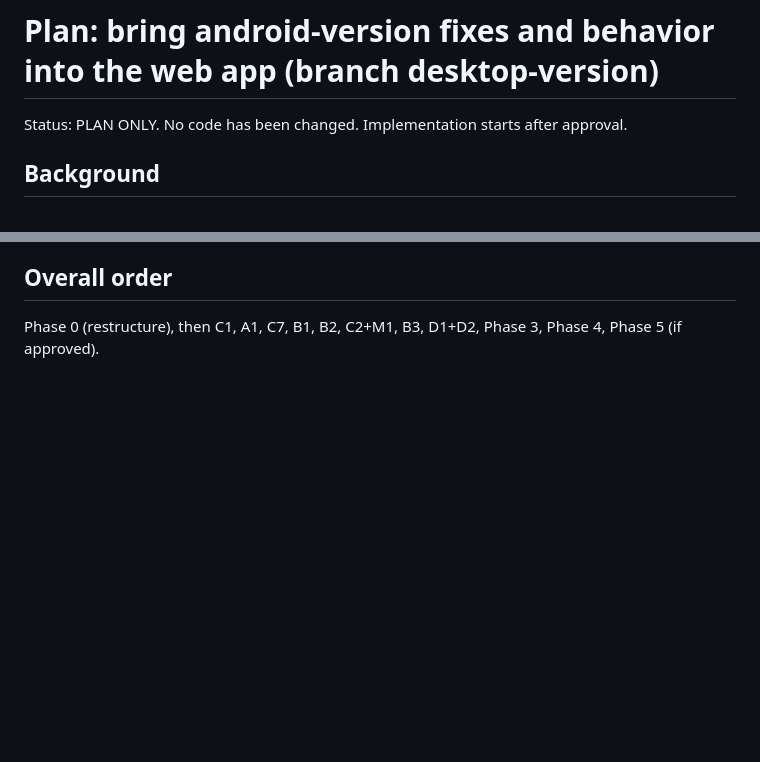
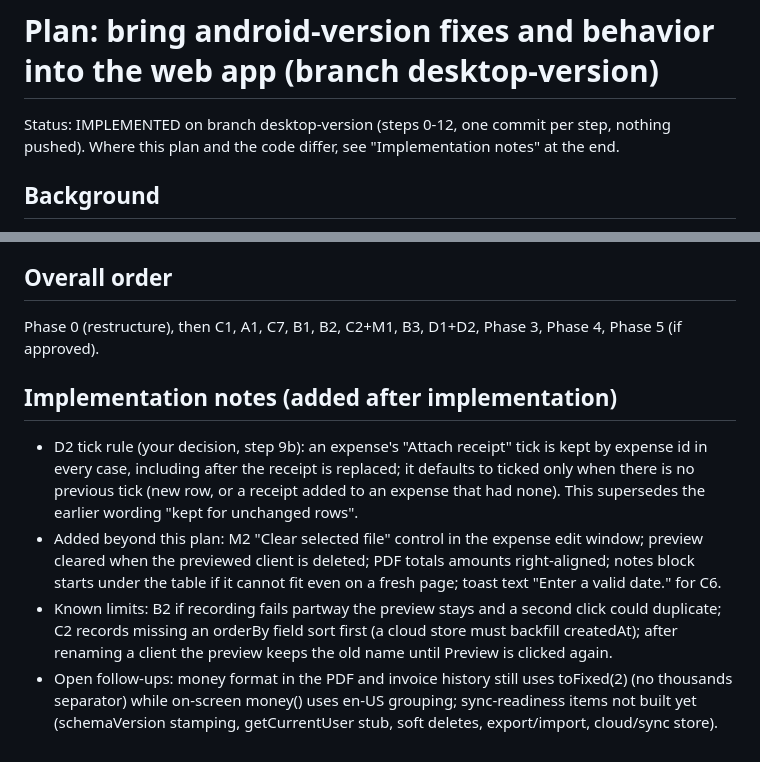
Before and after one commit to patel24kishan/billable-app, a Markdown page: plan.md, 2 parts joined by grey strips. Drawn GitHub-style; blank space fills up the shorter version.

Commit message:
Update plan.md with implementation notes
Co-Authored-By: Claude Sonnet 5.5 <noreply@anthropic.com>

```diff
--- a/plan.md
+++ b/plan.md
@@ -1,6 +1,6 @@
 # Plan: bring android-version fixes and behavior into the web app (branch desktop-version)
 
-Status: PLAN ONLY. No code has been changed. Implementation starts after approval.
+Status: IMPLEMENTED on branch desktop-version (steps 0-12, one commit per step, nothing pushed). Where this plan and the code differ, see "Implementation notes" at the end.
 
 ## Background
 - The web app (master / desktop-version) already has every feature in the Android README: timer (start/pause/stop/save), expenses with receipts, regional tax, PDF invoices with receipt pages, invoice snapshots and re-download.
@@ -131,3 +131,9 @@ Verify: scratchpad `pdftest.mjs` / `pdftest2.mjs` adapted to the new options, th
 
 ## Overall order
 Phase 0 (restructure), then C1, A1, C7, B1, B2, C2+M1, B3, D1+D2, Phase 3, Phase 4, Phase 5 (if approved).
+
+## Implementation notes (added after implementation)
+- D2 tick rule (your decision, step 9b): an expense's "Attach receipt" tick is kept by expense id in every case, including after the receipt is replaced; it defaults to ticked only when there is no previous tick (new row, or a receipt added to an expense that had none). This supersedes the earlier wording "kept for unchanged rows".
+- Added beyond this plan: M2 "Clear selected file" control in the expense edit window; preview cleared when the previewed client is deleted; PDF totals amounts right-aligned; notes block starts under the table if it cannot fit even on a fresh page; toast text "Enter a valid date." for C6.
+- Known limits: B2 if recording fails partway the preview stays and a second click could duplicate; C2 records missing an orderBy field sort first (a cloud store must backfill createdAt); after renaming a client the preview keeps the old name until Preview is clicked again.
+- Open follow-ups: money format in the PDF and invoice history still uses toFixed(2) (no thousands separator) while on-screen money() uses en-US grouping; sync-readiness items not built yet (schemaVersion stamping, getCurrentUser stub, soft deletes, export/import, cloud/sync store).
```
